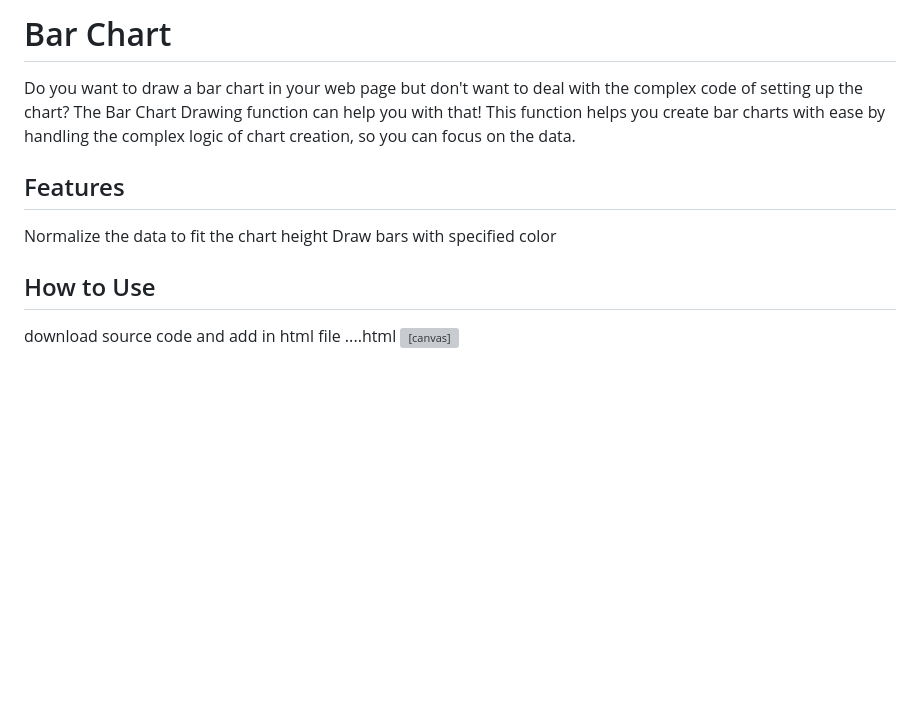
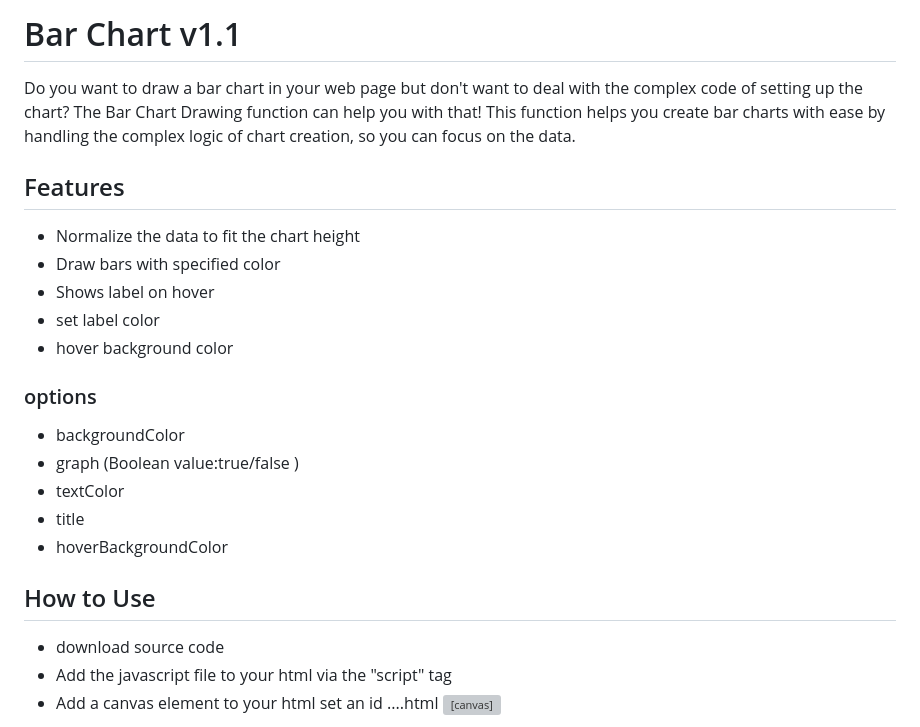
Before and after one commit to kindnesskay/barChart, a Markdown page: README.md, the part around the change printed below. Rendered like a GitHub page; blank space fills up the shorter version; grey boxes are pictures that could not be loaded.

```diff
--- a/README.md
+++ b/README.md
@@ -1,15 +1,28 @@
-# Bar Chart
+# Bar Chart v1.1
 
 Do you want to draw a bar chart in your web page but don't want to deal with the complex code of setting up the chart? The Bar Chart Drawing function can help you with that! This function helps you create bar charts with ease by handling the complex logic of chart creation, so you can focus on the data.
 
 ## Features
 
-Normalize the data to fit the chart height
-Draw bars with specified color
+- Normalize the data to fit the chart height
+- Draw bars with specified color
+- Shows label on hover
+- set label color
+- hover background color
+
+### options
+
+- backgroundColor
+- graph (Boolean value:true/false )
+- textColor
+- title
+- hoverBackgroundColor
 
 ## How to Use
 
-download source code and add in html file
-....html
-<canvas id='myChart'></canvas>
+- download source code
+- Add the javascript file to your html via the "script" tag
+- Add a canvas element to your html set an id
+  ....html
+  <canvas id='myChart'></canvas>
 
```
Also changed, not shown: other parts of README.md (+30 -19 lines), screenshots/barChart.png, screenshots/barChart2.png (deleted), screenshots/barChartHover.png (added), 3 other files.
